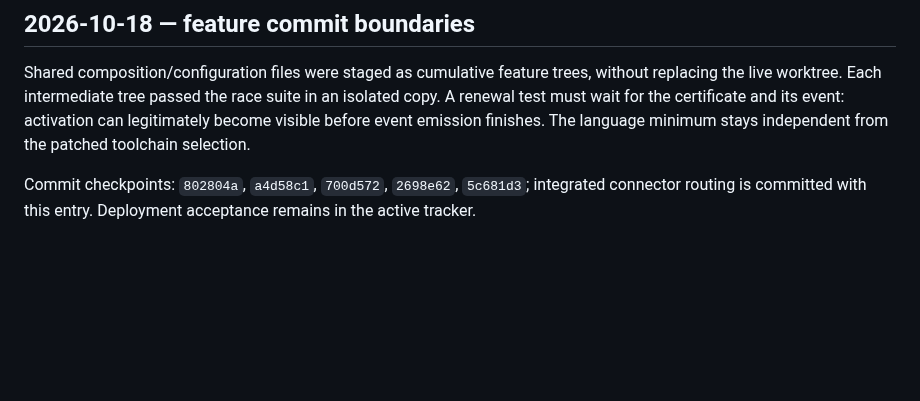
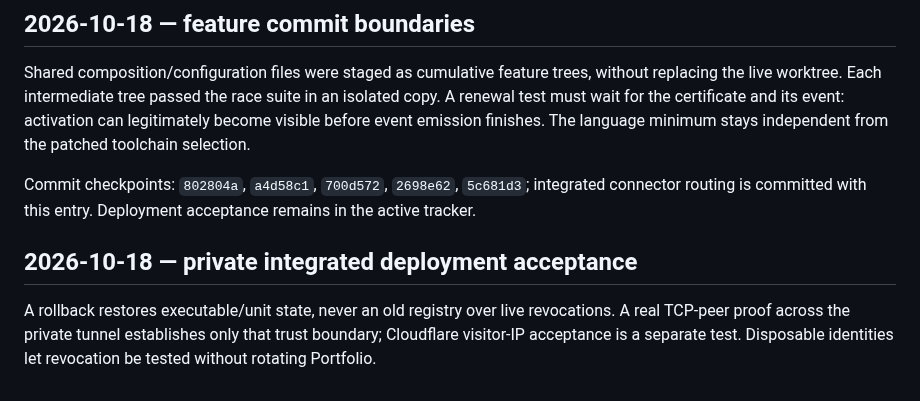
Before and after one commit to ozal-project/ozal, a Markdown page: docs/learning/LEARNING_LOG.md, the part around the change. GitHub-like rendering; blank space fills up the shorter version.

```diff
--- a/docs/learning/LEARNING_LOG.md
+++ b/docs/learning/LEARNING_LOG.md
@@ -490,3 +490,10 @@ The language minimum stays independent from the patched toolchain selection.
 Commit checkpoints: `802804a`, `a4d58c1`, `700d572`, `2698e62`, `5c681d3`;
 integrated connector routing is committed with this entry. Deployment acceptance
 remains in the active tracker.
+
+## 2026-10-18 — private integrated deployment acceptance
+
+A rollback restores executable/unit state, never an old registry over live
+revocations. A real TCP-peer proof across the private tunnel establishes only
+that trust boundary; Cloudflare visitor-IP acceptance is a separate test.
+Disposable identities let revocation be tested without rotating Portfolio.
```
Also changed, not shown: docs/IMPLEMENTED.md (+31 -0 lines), docs/TO_IMPLEMENT.md (+1 -1 lines).
